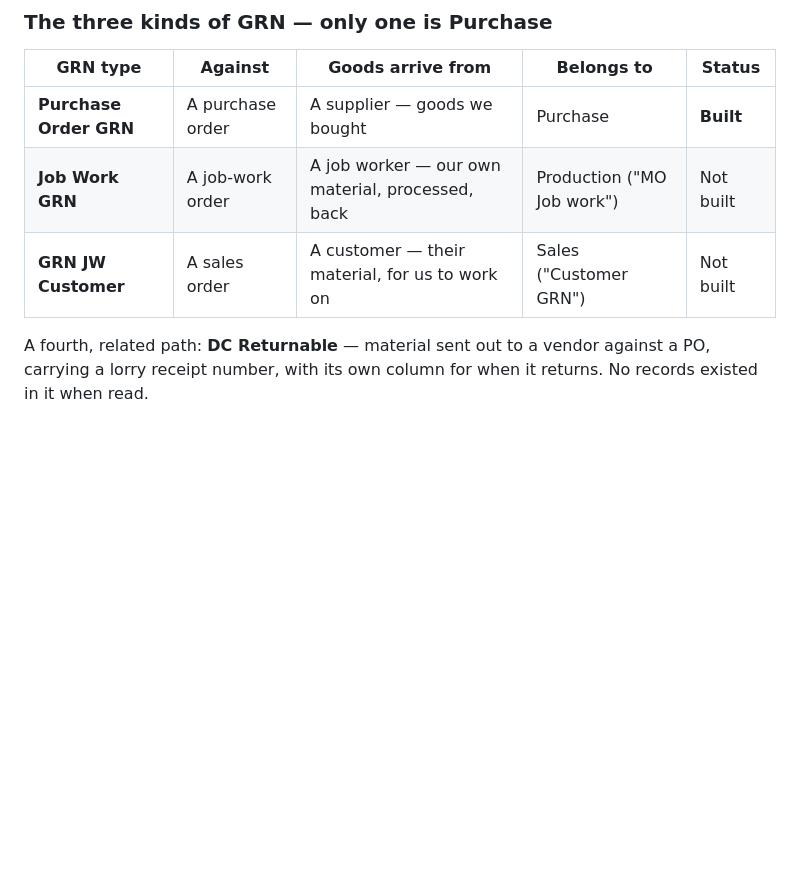
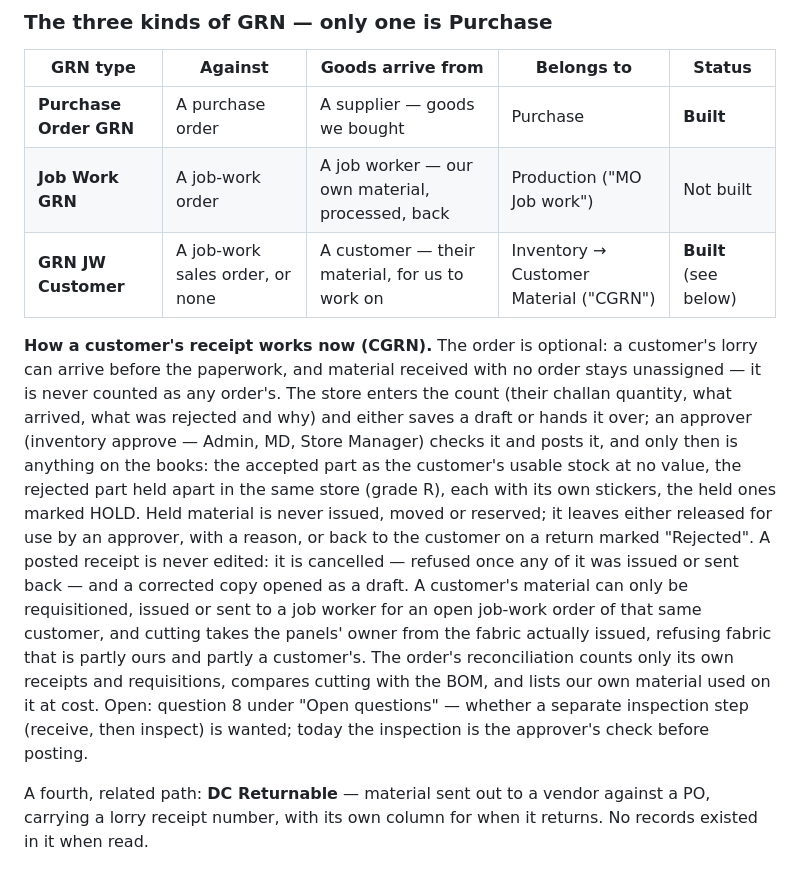
Before and after one commit to gavhanemk/ld-erp-solution, a Markdown page: docs/07-business-processes.md, the part around the change. GitHub-like rendering; blank space fills up the shorter version.

Commit message:
Business processes: the customer receipt (CGRN) is built; how it works now
Co-Authored-By: Claude Opus 5.5 <noreply@anthropic.com>

```diff
--- a/docs/07-business-processes.md
+++ b/docs/07-business-processes.md
@@ -102,7 +102,28 @@ from payment status.
 |---|---|---|---|---|
 | **Purchase Order GRN** | A purchase order | A supplier — goods we bought | Purchase | **Built** |
 | **Job Work GRN** | A job-work order | A job worker — our own material, processed, back | Production ("MO Job work") | Not built |
-| **GRN JW Customer** | A sales order | A customer — their material, for us to work on | Sales ("Customer GRN") | Not built |
+| **GRN JW Customer** | A job-work sales order, or none | A customer — their material, for us to work on | Inventory → Customer Material ("CGRN") | **Built** (see below) |
+
+**How a customer's receipt works now (CGRN).** The order is optional: a
+customer's lorry can arrive before the paperwork, and material received with
+no order stays unassigned — it is never counted as any order's. The store
+enters the count (their challan quantity, what arrived, what was rejected and
+why) and either saves a draft or hands it over; an approver (inventory approve
+— Admin, MD, Store Manager) checks it and posts it, and only then is anything
+on the books: the accepted part as the customer's usable stock at no value,
+the rejected part held apart in the same store (grade R), each with its own
+stickers, the held ones marked HOLD. Held material is never issued, moved or
+reserved; it leaves either released for use by an approver, with a reason, or
+back to the customer on a return marked "Rejected". A posted receipt is never
+edited: it is cancelled — refused once any of it was issued or sent back — and
+a corrected copy opened as a draft. A customer's material can only be
+requisitioned, issued or sent to a job worker for an open job-work order of
+that same customer, and cutting takes the panels' owner from the fabric
+actually issued, refusing fabric that is partly ours and partly a customer's.
+The order's reconciliation counts only its own receipts and requisitions,
+compares cutting with the BOM, and lists our own material used on it at cost.
+Open: question 8 under "Open questions" — whether a separate inspection step (receive, then inspect)
+is wanted; today the inspection is the approver's check before posting.
 
 A fourth, related path: **DC Returnable** — material sent out to a vendor
 against a PO, carrying a lorry receipt number, with its own column for when
```
